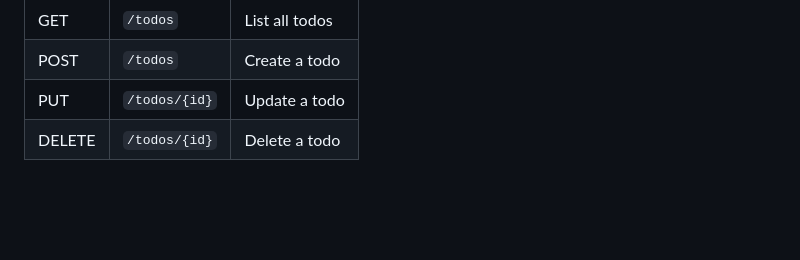
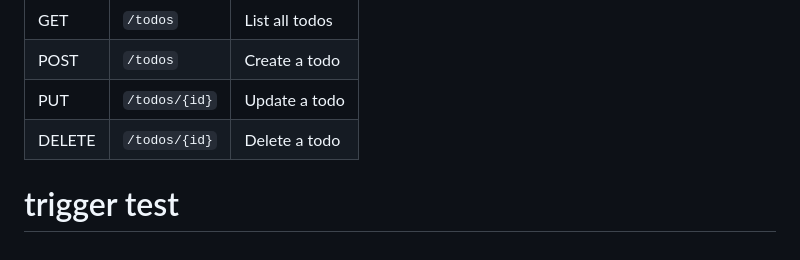
Before and after one commit to Sotatek-KhaiNguyen3/lab-basic-gke, a Markdown page: README.md, the part around the change. GitHub-like rendering; blank space fills up the shorter version.

Commit message:
test: trigger cloud build

```diff
--- a/README.md
+++ b/README.md
@@ -188,3 +188,6 @@ App runs at `http://localhost:8000`, requires a local MySQL instance.
 | POST | `/todos` | Create a todo |
 | PUT | `/todos/{id}` | Update a todo |
 | DELETE | `/todos/{id}` | Delete a todo |
+
+
+# trigger test
```
